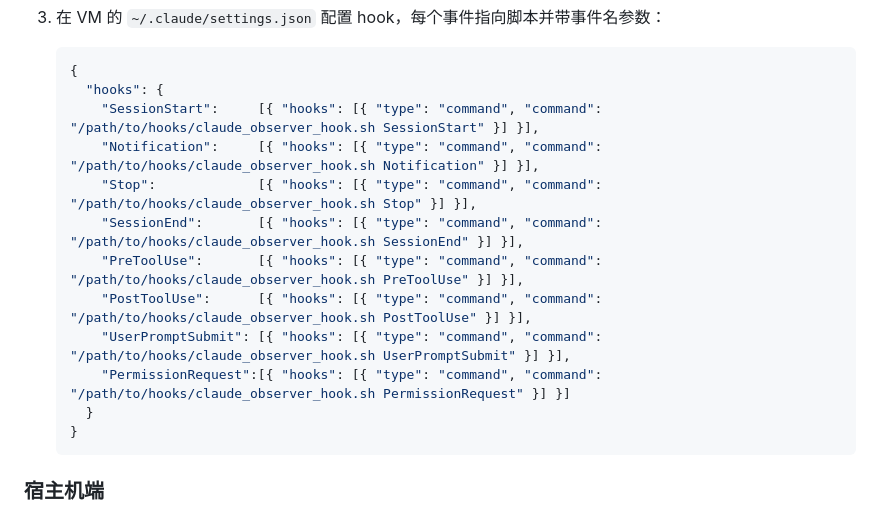
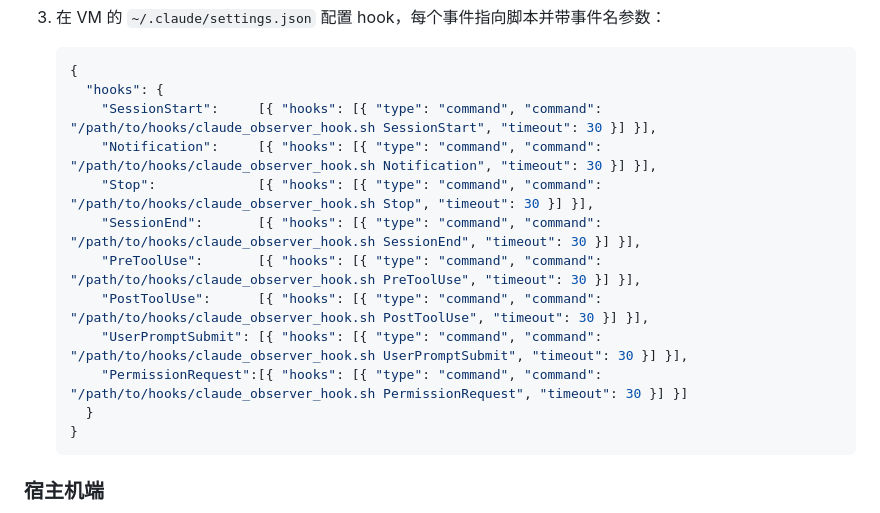
Before and after one commit to AgentiumX/claude-code-observer, a Markdown page: README.md, the part around the change. GitHub-like rendering.

Commit message:
docs: Linux hook 配置补 timeout，与 Windows 段对齐
Co-Authored-By: Claude Opus 4.8 <noreply@anthropic.com>

````diff
--- a/README.md
+++ b/README.md
@@ -262,14 +262,14 @@ Sessions inactive for 48+ hours are automatically cleaned up.
    ```json
    {
      "hooks": {
-       "SessionStart":     [{ "hooks": [{ "type": "command", "command": "/path/to/hooks/claude_observer_hook.sh SessionStart" }] }],
-       "Notification":     [{ "hooks": [{ "type": "command", "command": "/path/to/hooks/claude_observer_hook.sh Notification" }] }],
-       "Stop":             [{ "hooks": [{ "type": "command", "command": "/path/to/hooks/claude_observer_hook.sh Stop" }] }],
-       "SessionEnd":       [{ "hooks": [{ "type": "command", "command": "/path/to/hooks/claude_observer_hook.sh SessionEnd" }] }],
-       "PreToolUse":       [{ "hooks": [{ "type": "command", "command": "/path/to/hooks/claude_observer_hook.sh PreToolUse" }] }],
-       "PostToolUse":      [{ "hooks": [{ "type": "command", "command": "/path/to/hooks/claude_observer_hook.sh PostToolUse" }] }],
-       "UserPromptSubmit": [{ "hooks": [{ "type": "command", "command": "/path/to/hooks/claude_observer_hook.sh UserPromptSubmit" }] }],
-       "PermissionRequest":[{ "hooks": [{ "type": "command", "command": "/path/to/hooks/claude_observer_hook.sh PermissionRequest" }] }]
+       "SessionStart":     [{ "hooks": [{ "type": "command", "command": "/path/to/hooks/claude_observer_hook.sh SessionStart", "timeout": 30 }] }],
+       "Notification":     [{ "hooks": [{ "type": "command", "command": "/path/to/hooks/claude_observer_hook.sh Notification", "timeout": 30 }] }],
+       "Stop":             [{ "hooks": [{ "type": "command", "command": "/path/to/hooks/claude_observer_hook.sh Stop", "timeout": 30 }] }],
+       "SessionEnd":       [{ "hooks": [{ "type": "command", "command": "/path/to/hooks/claude_observer_hook.sh SessionEnd", "timeout": 30 }] }],
+       "PreToolUse":       [{ "hooks": [{ "type": "command", "command": "/path/to/hooks/claude_observer_hook.sh PreToolUse", "timeout": 30 }] }],
+       "PostToolUse":      [{ "hooks": [{ "type": "command", "command": "/path/to/hooks/claude_observer_hook.sh PostToolUse", "timeout": 30 }] }],
+       "UserPromptSubmit": [{ "hooks": [{ "type": "command", "command": "/path/to/hooks/claude_observer_hook.sh UserPromptSubmit", "timeout": 30 }] }],
+       "PermissionRequest":[{ "hooks": [{ "type": "command", "command": "/path/to/hooks/claude_observer_hook.sh PermissionRequest", "timeout": 30 }] }]
      }
    }
    ```
````
